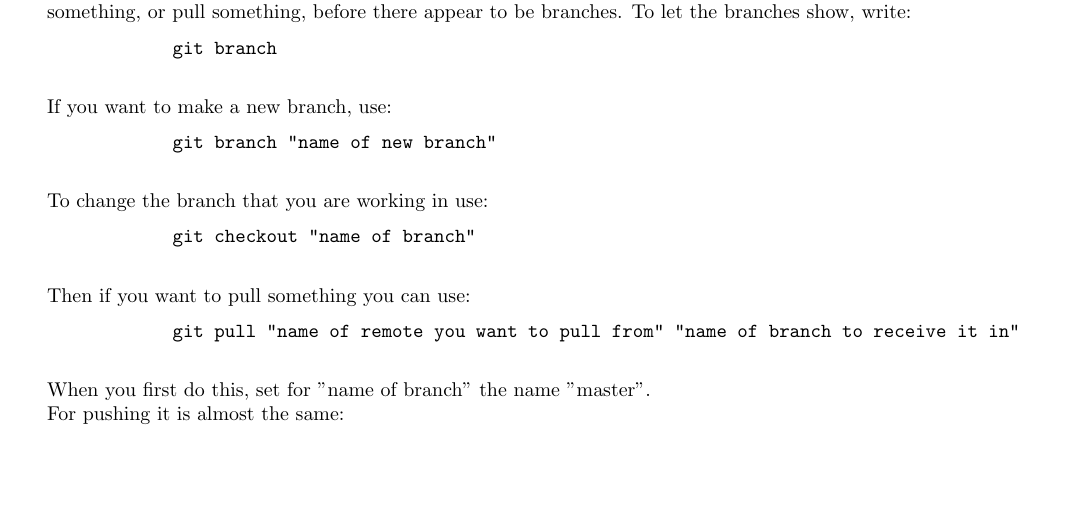
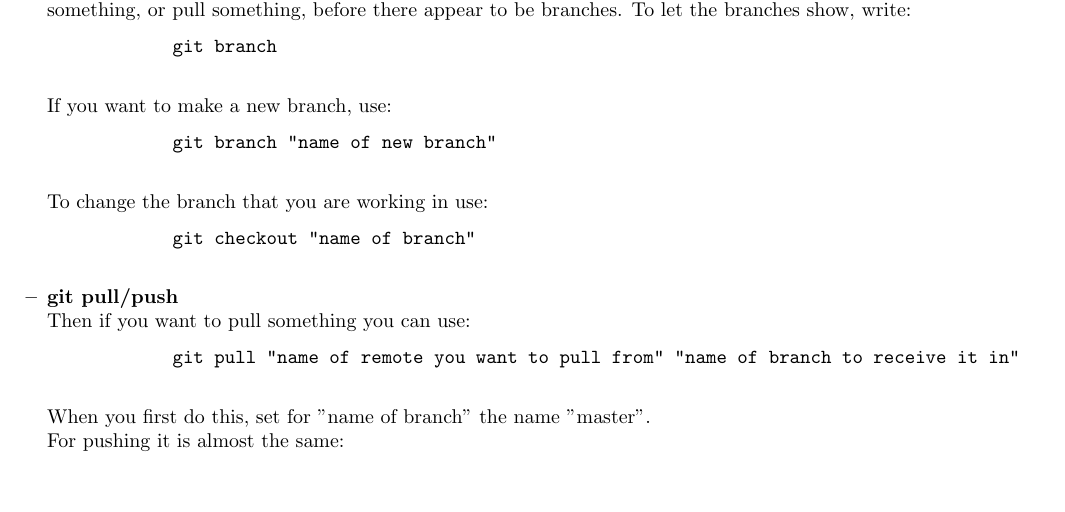
Before and after one commit to ssuidman/stage_persoonlijk, a LaTeX document (stage_tekst.tex): part of page 2 of 5, cut so that both start at the same text, the shorter picture padded with empty space. Compiled offline with pdfLaTeX.

Commit message:
Update on Overleaf.

```diff
--- a/stage_tekst.tex
+++ b/stage_tekst.tex
@@ -99,6 +99,7 @@ git clone \url{https://github.com/arnefmeyer/social_interaction_eyetracking.git}
             git checkout "name of branch"
         \end{verbatim}
 
+        \item \textbf{git pull/push} \\
         Then if you want to pull something you can use:
         \begin{verbatim}
             git pull "name of remote you want to pull from" "name of branch to receive it in"
```
